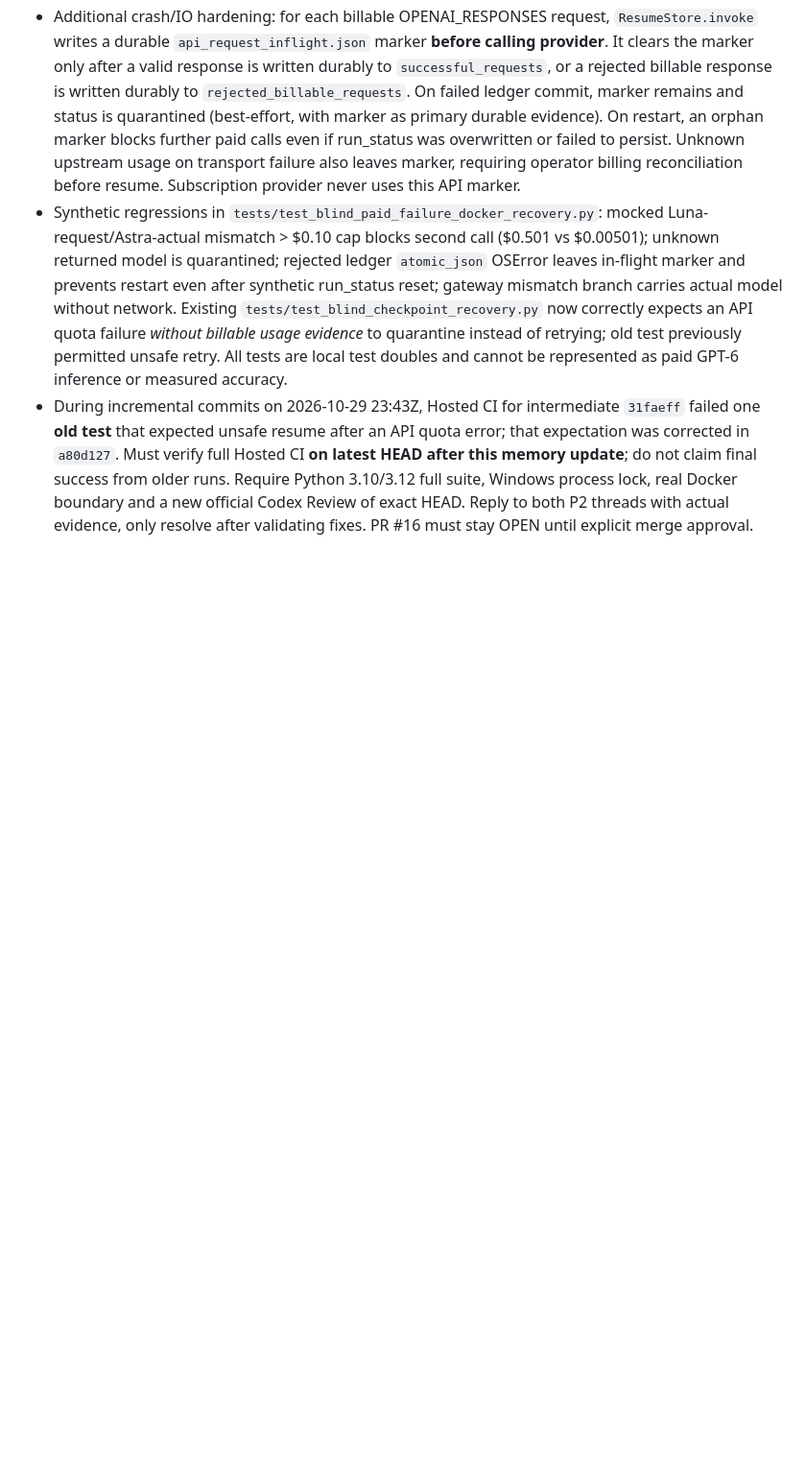
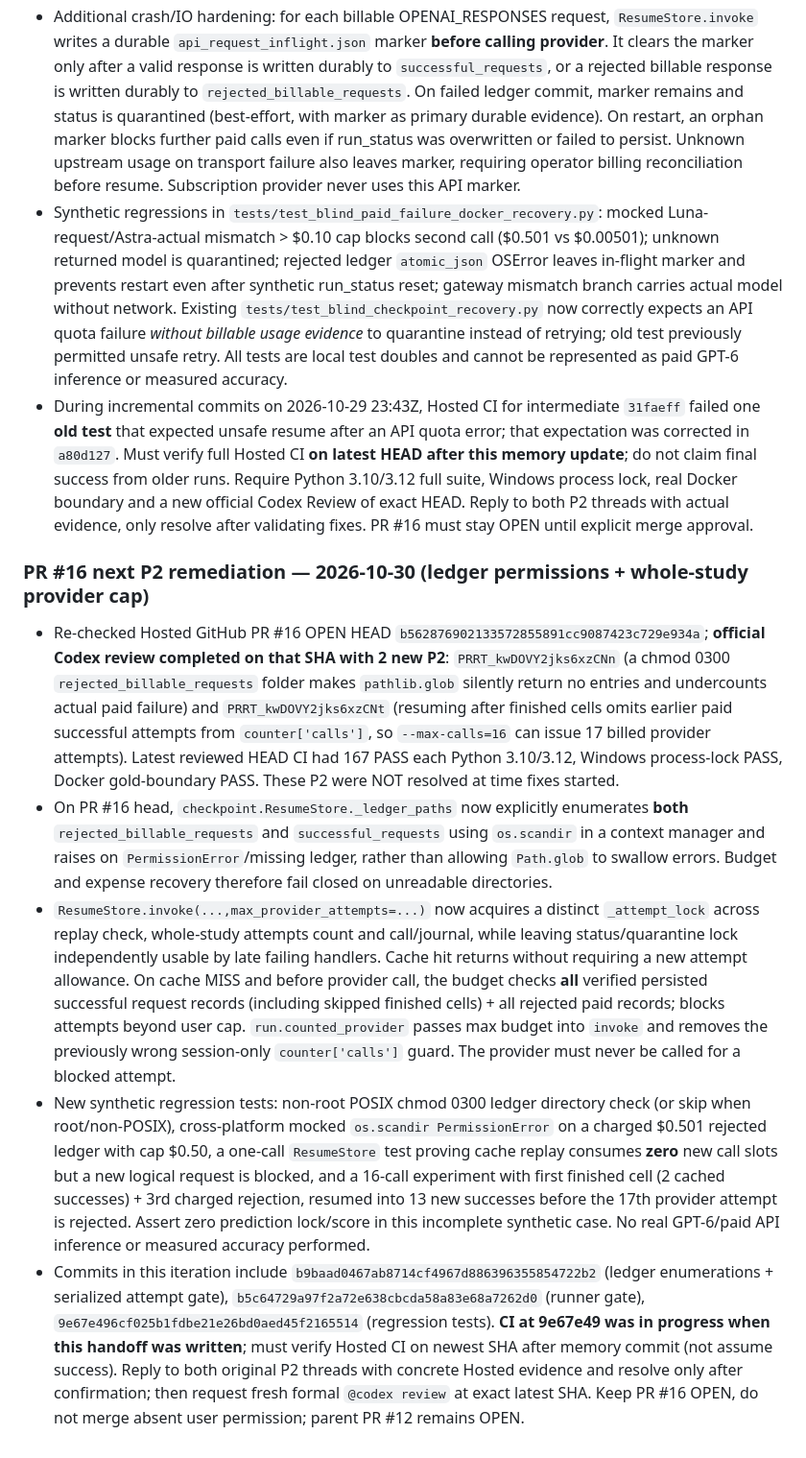
Before and after one commit to hun186/han-codebook-agent, a Markdown page: .codex/memory.md, the part around the change. Shown at 96% size. Rendered like a GitHub page; blank space fills up the shorter version.

Commit message:
docs: persist PR16 P2 ledger-permission and across-checkpoint call-budget fixes and regression plan

```diff
--- a/.codex/memory.md
+++ b/.codex/memory.md
@@ -314,3 +314,10 @@ v0.3 browser workbench implementation in progress on branch; GitHub main d602616
 - Additional crash/IO hardening: for each billable OPENAI_RESPONSES request, `ResumeStore.invoke` writes a durable `api_request_inflight.json` marker **before calling provider**. It clears the marker only after a valid response is written durably to `successful_requests`, or a rejected billable response is written durably to `rejected_billable_requests`. On failed ledger commit, marker remains and status is quarantined (best-effort, with marker as primary durable evidence). On restart, an orphan marker blocks further paid calls even if run_status was overwritten or failed to persist. Unknown upstream usage on transport failure also leaves marker, requiring operator billing reconciliation before resume. Subscription provider never uses this API marker.
 - Synthetic regressions in `tests/test_blind_paid_failure_docker_recovery.py`: mocked Luna-request/Astra-actual mismatch > $0.10 cap blocks second call ($0.501 vs $0.00501); unknown returned model is quarantined; rejected ledger `atomic_json` OSError leaves in-flight marker and prevents restart even after synthetic run_status reset; gateway mismatch branch carries actual model without network. Existing `tests/test_blind_checkpoint_recovery.py` now correctly expects an API quota failure *without billable usage evidence* to quarantine instead of retrying; old test previously permitted unsafe retry. All tests are local test doubles and cannot be represented as paid GPT-6 inference or measured accuracy.
 - During incremental commits on 2026-10-29 23:43Z, Hosted CI for intermediate `31faeff` failed one **old test** that expected unsafe resume after an API quota error; that expectation was corrected in `a80d127`. Must verify full Hosted CI **on latest HEAD after this memory update**; do not claim final success from older runs. Require Python 3.10/3.12 full suite, Windows process lock, real Docker boundary and a new official Codex Review of exact HEAD. Reply to both P2 threads with actual evidence, only resolve after validating fixes. PR #16 must stay OPEN until explicit merge approval.
+
+### PR #16 next P2 remediation — 2026-10-30 (ledger permissions + whole-study provider cap)
+- Re-checked Hosted GitHub PR #16 OPEN HEAD `b562876902133572855891cc9087423c729e934a`; **official Codex review completed on that SHA with 2 new P2**: `PRRT_kwDOVY2jks6xzCNn` (a chmod 0300 `rejected_billable_requests` folder makes `pathlib.glob` silently return no entries and undercounts actual paid failure) and `PRRT_kwDOVY2jks6xzCNt` (resuming after finished cells omits earlier paid successful attempts from `counter['calls']`, so `--max-calls=16` can issue 17 billed provider attempts). Latest reviewed HEAD CI had 167 PASS each Python 3.10/3.12, Windows process-lock PASS, Docker gold-boundary PASS. These P2 were NOT resolved at time fixes started.
+- On PR #16 head, `checkpoint.ResumeStore._ledger_paths` now explicitly enumerates **both** `rejected_billable_requests` and `successful_requests` using `os.scandir` in a context manager and raises on `PermissionError`/missing ledger, rather than allowing `Path.glob` to swallow errors. Budget and expense recovery therefore fail closed on unreadable directories.
+- `ResumeStore.invoke(...,max_provider_attempts=...)` now acquires a distinct `_attempt_lock` across replay check, whole-study attempts count and call/journal, while leaving status/quarantine lock independently usable by late failing handlers. Cache hit returns without requiring a new attempt allowance. On cache MISS and before provider call, the budget checks **all** verified persisted successful request records (including skipped finished cells) + all rejected paid records; blocks attempts beyond user cap. `run.counted_provider` passes max budget into `invoke` and removes the previously wrong session-only `counter['calls']` guard. The provider must never be called for a blocked attempt.
+- New synthetic regression tests: non-root POSIX chmod 0300 ledger directory check (or skip when root/non-POSIX), cross-platform mocked `os.scandir PermissionError` on a charged $0.501 rejected ledger with cap $0.50, a one-call `ResumeStore` test proving cache replay consumes **zero** new call slots but a new logical request is blocked, and a 16-call experiment with first finished cell (2 cached successes) + 3rd charged rejection, resumed into 13 new successes before the 17th provider attempt is rejected. Assert zero prediction lock/score in this incomplete synthetic case. No real GPT-6/paid API inference or measured accuracy performed.
+- Commits in this iteration include `b9baad0467ab8714cf4967d886396355854722b2` (ledger enumerations + serialized attempt gate), `b5c64729a97f2a72e638cbcda58a83e68a7262d0` (runner gate), `9e67e496cf025b1fdbe21e26bd0aed45f2165514` (regression tests). **CI at 9e67e49 was in progress when this handoff was written**; must verify Hosted CI on newest SHA after memory commit (not assume success). Reply to both original P2 threads with concrete Hosted evidence and resolve only after confirmation; then request fresh formal `@codex review` at exact latest SHA. Keep PR #16 OPEN, do not merge absent user permission; parent PR #12 remains OPEN.
```
